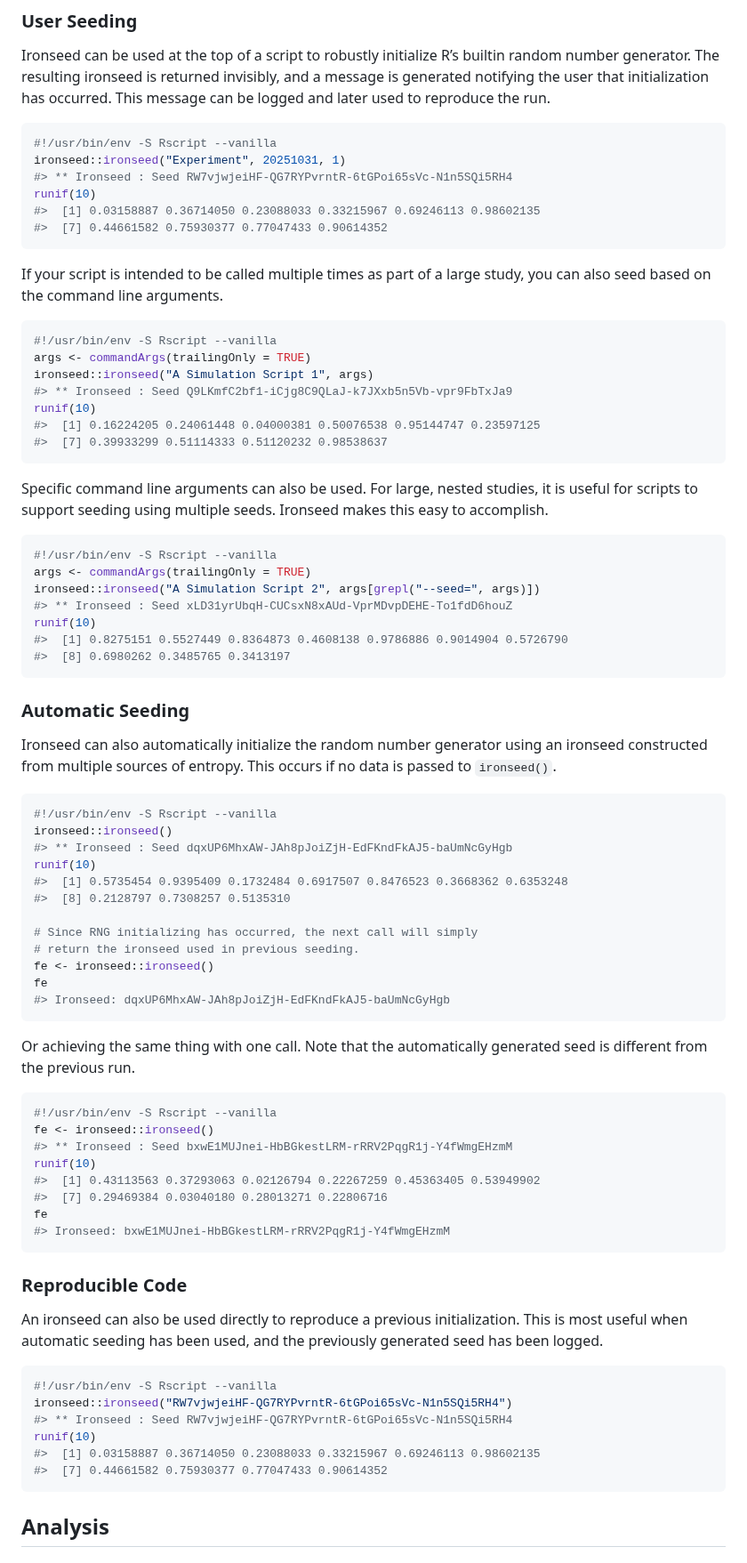
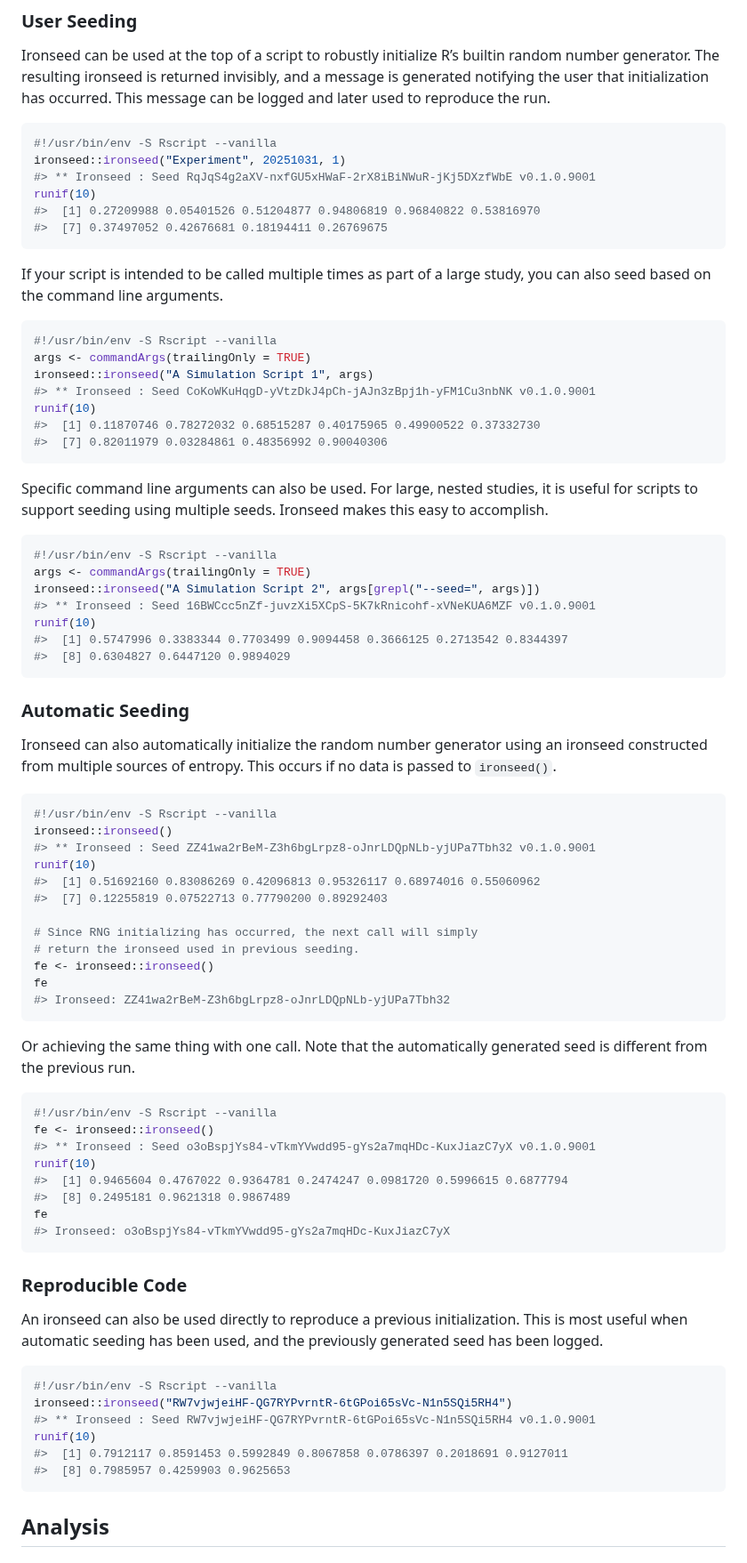
Before and after one commit to reedacartwright/ironseed, a Markdown page: README.md, the part around one of its changes. Shown at 89% size. Rendered like a GitHub page.

````diff
--- a/README.md
+++ b/README.md
@@ -60,10 +66,10 @@ to reproduce the run.
 ``` r
 #!/usr/bin/env -S Rscript --vanilla
 ironseed::ironseed("Experiment", 20251031, 1)
-#> ** Ironseed : Seed RW7vjwjeiHF-QG7RYPvrntR-6tGPoi65sVc-N1n5SQi5RH4
+#> ** Ironseed : Seed RqJqS4g2aXV-nxfGU5xHWaF-2rX8iBiNWuR-jKj5DXzfWbE v0.1.0.9001
 runif(10)
-#>  [1] 0.03158887 0.36714050 0.23088033 0.33215967 0.69246113 0.98602135
-#>  [7] 0.44661582 0.75930377 0.77047433 0.90614352
+#>  [1] 0.27209988 0.05401526 0.51204877 0.94806819 0.96840822 0.53816970
+#>  [7] 0.37497052 0.42676681 0.18194411 0.26769675
 ```
 
 If your script is intended to be called multiple times as part of a
@@ -73,10 +79,10 @@ large study, you can also seed based on the command line arguments.
 #!/usr/bin/env -S Rscript --vanilla
 args <- commandArgs(trailingOnly = TRUE)
 ironseed::ironseed("A Simulation Script 1", args)
-#> ** Ironseed : Seed Q9LKmfC2bf1-iCjg8C9QLaJ-k7JXxb5n5Vb-vpr9FbTxJa9
+#> ** Ironseed : Seed CoKoWKuHqgD-yVtzDkJ4pCh-jAJn3zBpj1h-yFM1Cu3nbNK v0.1.0.9001
 runif(10)
-#>  [1] 0.16224205 0.24061448 0.04000381 0.50076538 0.95144747 0.23597125
-#>  [7] 0.39933299 0.51114333 0.51120232 0.98538637
+#>  [1] 0.11870746 0.78272032 0.68515287 0.40175965 0.49900522 0.37332730
+#>  [7] 0.82011979 0.03284861 0.48356992 0.90040306
 ```
 
 Specific command line arguments can also be used. For large, nested
@@ -87,10 +93,10 @@ seeds. Ironseed makes this easy to accomplish.
 #!/usr/bin/env -S Rscript --vanilla
 args <- commandArgs(trailingOnly = TRUE)
 ironseed::ironseed("A Simulation Script 2", args[grepl("--seed=", args)])
-#> ** Ironseed : Seed xLD31yrUbqH-CUCsxN8xAUd-VprMDvpDEHE-To1fdD6houZ
+#> ** Ironseed : Seed 16BWCcc5nZf-juvzXi5XCpS-5K7kRnicohf-xVNeKUA6MZF v0.1.0.9001
 runif(10)
-#>  [1] 0.8275151 0.5527449 0.8364873 0.4608138 0.9786886 0.9014904 0.5726790
-#>  [8] 0.6980262 0.3485765 0.3413197
+#>  [1] 0.5747996 0.3383344 0.7703499 0.9094458 0.3666125 0.2713542 0.8344397
+#>  [8] 0.6304827 0.6447120 0.9894029
 ```
 
 ### Automatic Seeding
@@ -102,16 +108,16 @@ occurs if no data is passed to `ironseed()`.
 ``` r
 #!/usr/bin/env -S Rscript --vanilla
 ironseed::ironseed()
-#> ** Ironseed : Seed dqxUP6MhxAW-JAh8pJoiZjH-EdFKndFkAJ5-baUmNcGyHgb
+#> ** Ironseed : Seed ZZ41wa2rBeM-Z3h6bgLrpz8-oJnrLDQpNLb-yjUPa7Tbh32 v0.1.0.9001
 runif(10)
-#>  [1] 0.5735454 0.9395409 0.1732484 0.6917507 0.8476523 0.3668362 0.6353248
-#>  [8] 0.2128797 0.7308257 0.5135310
+#>  [1] 0.51692160 0.83086269 0.42096813 0.95326117 0.68974016 0.55060962
+#>  [7] 0.12255819 0.07522713 0.77790200 0.89292403
 
 # Since RNG initializing has occurred, the next call will simply
 # return the ironseed used in previous seeding.
 fe <- ironseed::ironseed()
 fe
-#> Ironseed: dqxUP6MhxAW-JAh8pJoiZjH-EdFKndFkAJ5-baUmNcGyHgb
+#> Ironseed: ZZ41wa2rBeM-Z3h6bgLrpz8-oJnrLDQpNLb-yjUPa7Tbh32
 ```
 
 Or achieving the same thing with one call. Note that the automatically
@@ -120,12 +126,12 @@ generated seed is different from the previous run.
 ``` r
 #!/usr/bin/env -S Rscript --vanilla
 fe <- ironseed::ironseed()
-#> ** Ironseed : Seed bxwE1MUJnei-HbBGkestLRM-rRRV2PqgR1j-Y4fWmgEHzmM
+#> ** Ironseed : Seed o3oBspjYs84-vTkmYVwdd95-gYs2a7mqHDc-KuxJiazC7yX v0.1.0.9001
 runif(10)
-#>  [1] 0.43113563 0.37293063 0.02126794 0.22267259 0.45363405 0.53949902
-#>  [7] 0.29469384 0.03040180 0.28013271 0.22806716
+#>  [1] 0.9465604 0.4767022 0.9364781 0.2474247 0.0981720 0.5996615 0.6877794
+#>  [8] 0.2495181 0.9621318 0.9867489
 fe
-#> Ironseed: bxwE1MUJnei-HbBGkestLRM-rRRV2PqgR1j-Y4fWmgEHzmM
+#> Ironseed: o3oBspjYs84-vTkmYVwdd95-gYs2a7mqHDc-KuxJiazC7yX
 ```
 
 ### Reproducible Code
@@ -137,10 +143,10 @@ used, and the previously generated seed has been logged.
 ``` r
 #!/usr/bin/env -S Rscript --vanilla
 ironseed::ironseed("RW7vjwjeiHF-QG7RYPvrntR-6tGPoi65sVc-N1n5SQi5RH4")
-#> ** Ironseed : Seed RW7vjwjeiHF-QG7RYPvrntR-6tGPoi65sVc-N1n5SQi5RH4
+#> ** Ironseed : Seed RW7vjwjeiHF-QG7RYPvrntR-6tGPoi65sVc-N1n5SQi5RH4 v0.1.0.9001
 runif(10)
-#>  [1] 0.03158887 0.36714050 0.23088033 0.33215967 0.69246113 0.98602135
-#>  [7] 0.44661582 0.75930377 0.77047433 0.90614352
+#>  [1] 0.7912117 0.8591453 0.5992849 0.8067858 0.0786397 0.2018691 0.9127011
+#>  [8] 0.7985957 0.4259903 0.9625653
 ```
 
 ## Analysis
````
Also changed, not shown: other parts of README.md (+11 -5 lines), NEWS.md (+4 -0 lines), man/figures/README-analysis_256-1.png, man/figures/README-analysis_32-1.png, 10 other files.
